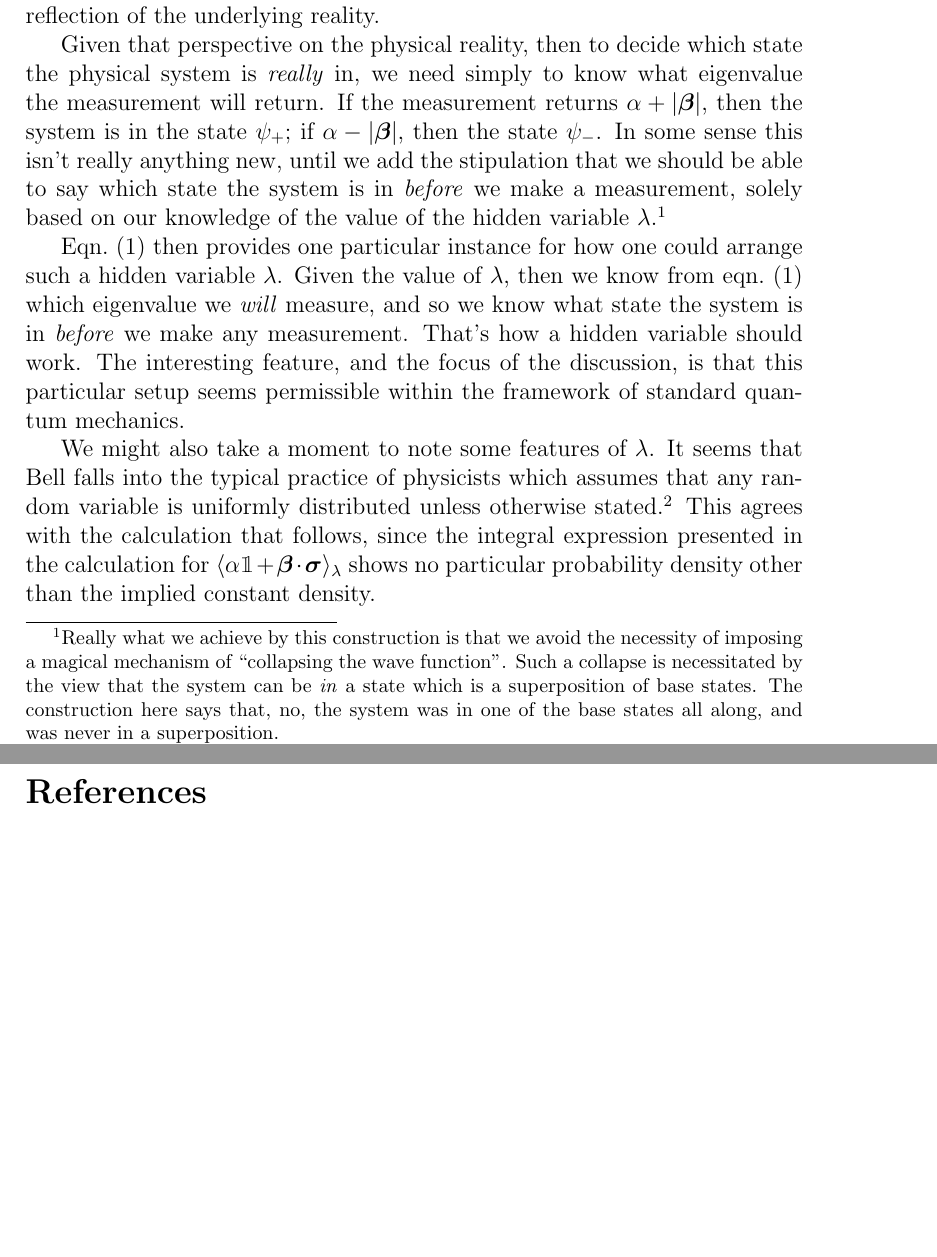
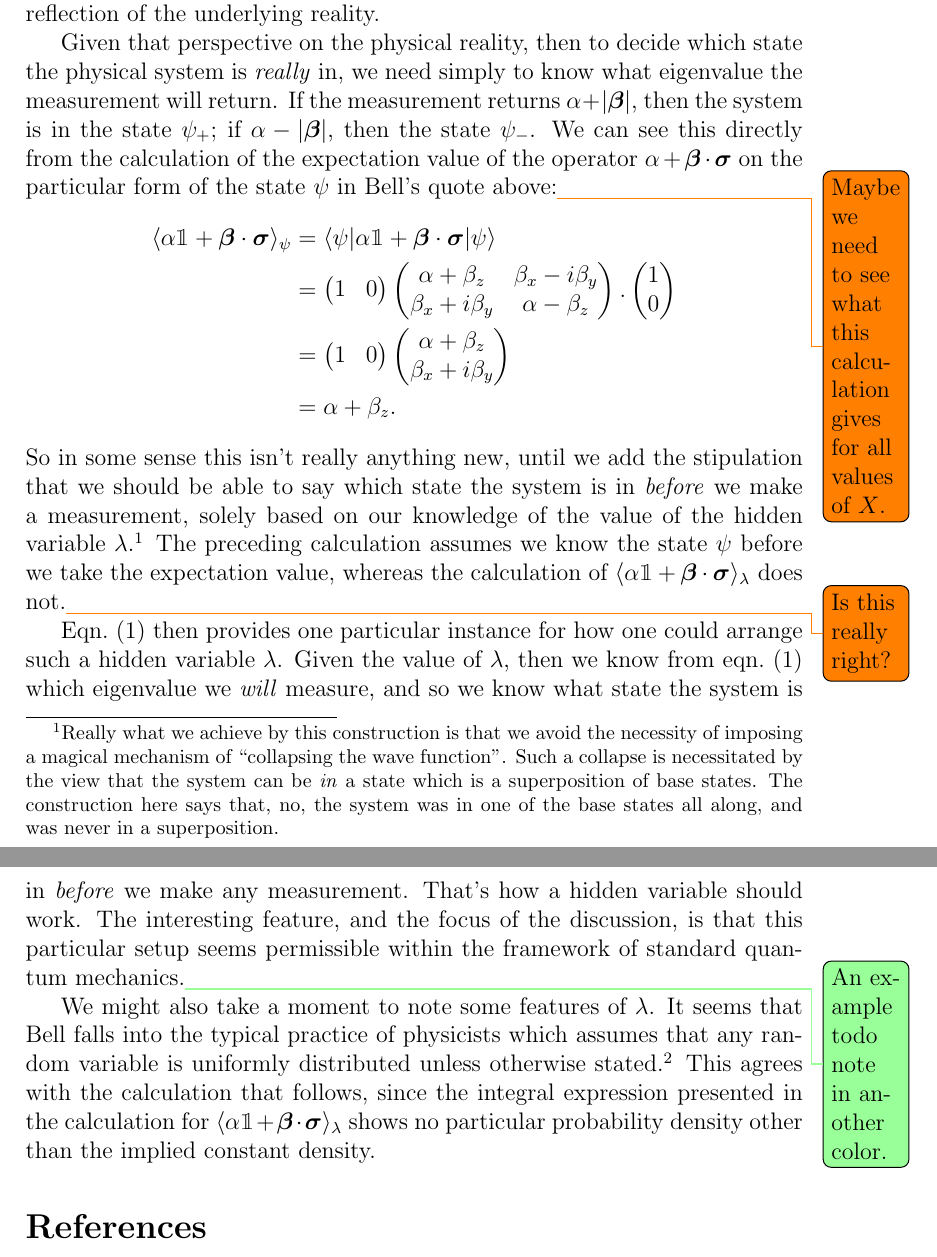
Before and after one commit to bobtodd/hidden, a LaTeX document (notes.tex): two parts of pages 5 and 6 of 6, joined at a grey line, cut so that both start at the same text, the shorter picture padded with empty space. Compiled offline with pdfLaTeX.

Commit message:
Todo notes. Discussion of (1 0) spinor expected value

```diff
--- a/notes.tex
+++ b/notes.tex
@@ -3,6 +3,8 @@
 \usepackage{amsmath,amsthm}
 \usepackage{bm} % bold-math, for getting boldface Greek letters
 \usepackage{bbm} % to get blackboard-bold fonts, including double-stroke 1
+
+\usepackage[colorinlistoftodos]{todonotes}
 
 \newtheorem{thm}{Theorem}
 \newtheorem{lem}[thm]{Lemma} % including [thm] this way keeps Theorem and Lemma on the same numbering system
@@ -159,9 +164,39 @@ Let us try to unpack a little more the statements made leading up to equation (3
 \end{quotation}
 and there follows the expression given above in eqn.~(\ref{eq:hiddenvariablestipulation}).  It seems that part of what's being left unsaid is that, from the standpoint of an adherent of a hidden variable theory, the physical system is always \emph{in one particular state} or the other.  The notion of being in a superposition of states, e.g.\ $\phi = a_{+} \psi_{+} + a_{-} \psi_{-}$, is a mathematical construct but not supposed to be a reflection of the underlying reality.
 
-Given that perspective on the physical reality, then to decide which state the physical system is \emph{really} in, we need simply to know what eigenvalue the measurement will return.  If the measurement returns $\alpha + |\bm{\beta}|$, then the system is in the state $\psi_{+}$; if $\alpha - |\bm{\beta}|$, then the state $\psi_{-}$.  In some sense this isn't really anything new, until we add the stipulation that we should be able to say which state the system is in \emph{before} we make a measurement, solely based on our knowledge of the value of the hidden variable $\lambda$.\footnote{Really what we achieve by this construction is that we avoid the necessity of imposing a magical mechanism of ``collapsing the wave function''.  Such a collapse is necessitated by the view that the system can be \emph{in} a state which is a superposition of base states.  The construction here says that, no, the system was in one of the base states all along, and was never in a superposition.}
+Given that perspective on the physical reality, then to decide which state the physical system is \emph{really} in, we need simply to know what eigenvalue the measurement will return.  If the measurement returns $\alpha + |\bm{\beta}|$, then the system is in the state $\psi_{+}$; if $\alpha - |\bm{\beta}|$, then the state $\psi_{-}$.  We can see this directly from the calculation of the expectation value of the operator $\alpha + \bm{\beta} \cdot \bm{\sigma}$ on the particular form of the state $\psi$ in Bell's quote above:\todo{Maybe we need to see what this calculation gives for all values of $X$.}
+\begin{displaymath}
+  \begin{split}
+    \langle \alpha \mathbbm{1} + \bm{\beta} \cdot \bm{\sigma} \rangle_{\psi}
+    &= \langle \psi | \alpha \mathbbm{1} + \bm{\beta} \cdot \bm{\sigma} | \psi \rangle \\
+    &=
+    \begin{pmatrix}
+      1 & 0
+    \end{pmatrix}
+    \begin{pmatrix}
+      \alpha + \beta_z & \beta_x - i \beta_y \\
+      \beta_x + i \beta_y & \alpha - \beta_z
+    \end{pmatrix}.
+    \begin{pmatrix}
+      1 \\
+      0
+    \end{pmatrix}
+    \\
+    &=
+    \begin{pmatrix}
+      1 & 0
+    \end{pmatrix}
+    \begin{pmatrix}
+      \alpha + \beta_z \\
+      \beta_x + i\beta_y
+    \end{pmatrix}
+    \\
+    &= \alpha + \beta_z.
+  \end{split}
+\end{displaymath}
+So in some sense this isn't really anything new, until we add the stipulation that we should be able to say which state the system is in \emph{before} we make a measurement, solely based on our knowledge of the value of the hidden variable $\lambda$.\footnote{Really what we achieve by this construction is that we avoid the necessity of imposing a magical mechanism of ``collapsing the wave function''.  Such a collapse is necessitated by the view that the system can be \emph{in} a state which is a superposition of base states.  The construction here says that, no, the system was in one of the base states all along, and was never in a superposition.}  The preceding calculation assumes we know the state $\psi$ before we take the expectation value, whereas the calculation of $\langle \alpha \mathbbm{1} + \bm{\beta} \cdot \bm{\sigma} \rangle_{\lambda}$ does not.\todo{Is this really right?}
 
-Eqn.~(\ref{eq:hiddenvariablestipulation}) then provides one particular instance for how one could arrange such a hidden variable $\lambda$.  Given the value of $\lambda$, then we know from eqn.~(\ref{eq:hiddenvariablestipulation}) which eigenvalue we \emph{will} measure, and so we know what state the system is in \emph{before} we make any measurement.  That's how a hidden variable should work.  The interesting feature, and the focus of the discussion, is that this particular setup seems permissible within the framework of standard quantum mechanics.
+Eqn.~(\ref{eq:hiddenvariablestipulation}) then provides one particular instance for how one could arrange such a hidden variable $\lambda$.  Given the value of $\lambda$, then we know from eqn.~(\ref{eq:hiddenvariablestipulation}) which eigenvalue we \emph{will} measure, and so we know what state the system is in \emph{before} we make any measurement.  That's how a hidden variable should work.  The interesting feature, and the focus of the discussion, is that this particular setup seems permissible within the framework of standard quantum mechanics.\todo[color=green!40]{An example todo note in another color.}
 
 We might also take a moment to note some features of $\lambda$.  It seems that Bell falls into the typical practice of physicists which assumes that any random variable is uniformly distributed unless otherwise stated.\footnote{Really there are only two distributions that ever come up in standard presentations of physics: the uniform and the gaussian.  Since Bell makes no mention of the gaussian, we fall back to the uniform distribution.}  This agrees with the calculation that follows, since the integral expression presented in the calculation for $\langle \alpha \mathbbm{1} + \bm{\beta} \cdot \bm{\sigma} \rangle_{\lambda}$ shows no particular probability density other than the implied constant density.
 
```
Also changed, not shown: notes.pdf, notes.tex (9 more changed lines).
